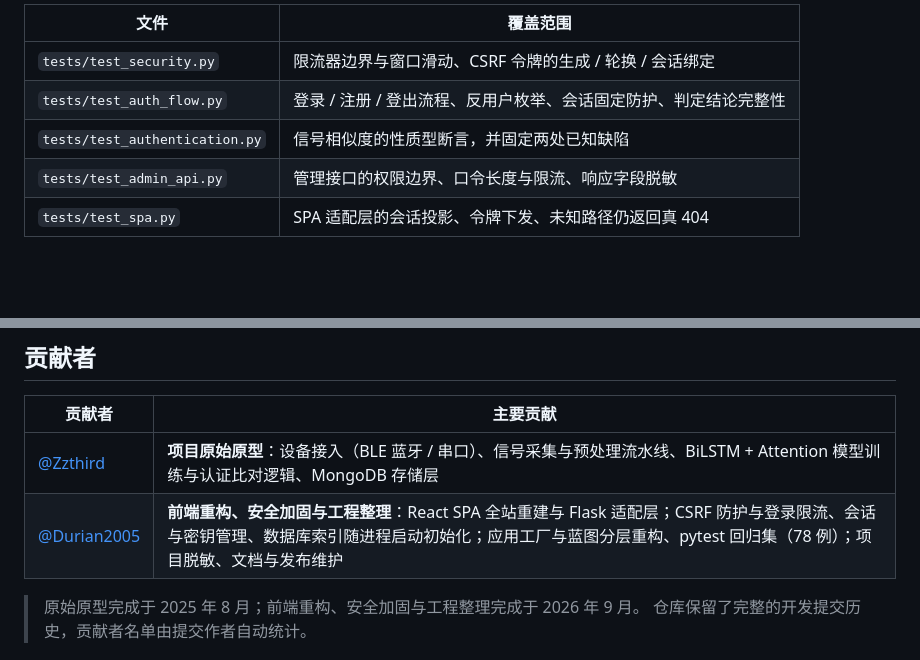
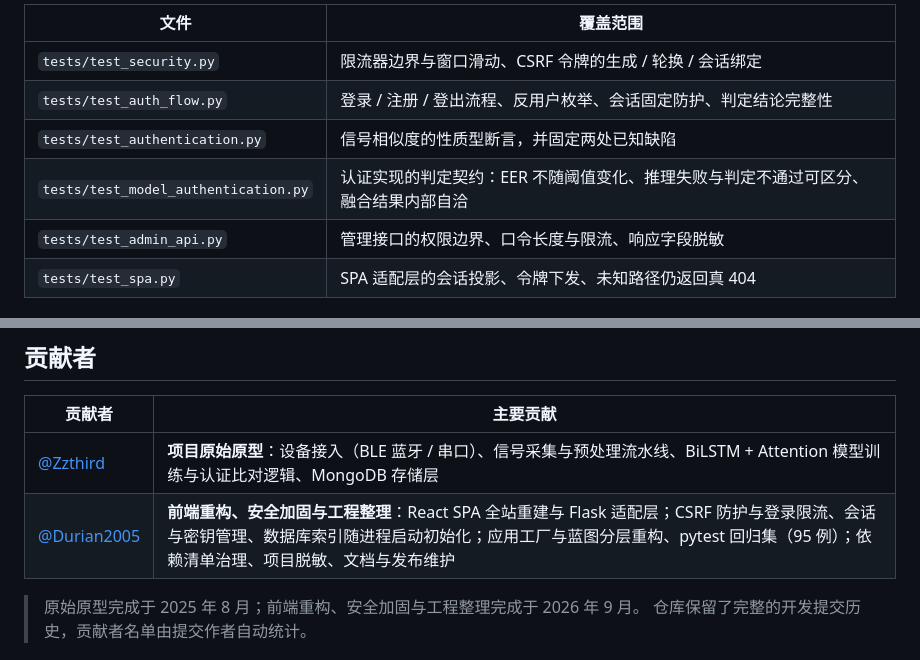
Before and after one commit to Durian2005/CardioCrypt, a Markdown page: README.md, 2 parts joined by grey strips. Rendered like a GitHub page; blank space fills up the shorter version.

Commit message:
docs: 同步 README 的测试数量与测试文件清单
新增 tests/test_model_authentication.py 后，测试总数由 78 升到 95 ——
贡献者条目里的数字与测试文件表格一并同步，并补上新文件的覆盖范围说明。

```diff
--- a/README.md
+++ b/README.md
@@ -112,6 +112,7 @@ venv\Scripts\python.exe -m pytest
 | `tests/test_security.py` | 限流器边界与窗口滑动、CSRF 令牌的生成 / 轮换 / 会话绑定 |
 | `tests/test_auth_flow.py` | 登录 / 注册 / 登出流程、反用户枚举、会话固定防护、判定结论完整性 |
 | `tests/test_authentication.py` | 信号相似度的性质型断言，并固定两处已知缺陷 |
+| `tests/test_model_authentication.py` | 认证实现的判定契约：EER 不随阈值变化、推理失败与判定不通过可区分、融合结果内部自洽 |
 | `tests/test_admin_api.py` | 管理接口的权限边界、口令长度与限流、响应字段脱敏 |
 | `tests/test_spa.py` | SPA 适配层的会话投影、令牌下发、未知路径仍返回真 404 |
 
@@ -200,7 +201,7 @@ venv\Scripts\python.exe -m pytest
 | 贡献者 | 主要贡献 |
 |---|---|
 | [@Zzthird](https://github.com/Zzthird) | **项目原始原型**：设备接入（BLE 蓝牙 / 串口）、信号采集与预处理流水线、BiLSTM + Attention 模型训练与认证比对逻辑、MongoDB 存储层 |
-| [@Durian2005](https://github.com/Durian2005) | **前端重构、安全加固与工程整理**：React SPA 全站重建与 Flask 适配层；CSRF 防护与登录限流、会话与密钥管理、数据库索引随进程启动初始化；应用工厂与蓝图分层重构、pytest 回归集（78 例）；项目脱敏、文档与发布维护 |
+| [@Durian2005](https://github.com/Durian2005) | **前端重构、安全加固与工程整理**：React SPA 全站重建与 Flask 适配层；CSRF 防护与登录限流、会话与密钥管理、数据库索引随进程启动初始化；应用工厂与蓝图分层重构、pytest 回归集（95 例）；依赖清单治理、项目脱敏、文档与发布维护 |
 
 > 原始原型完成于 2025 年 8 月；前端重构、安全加固与工程整理完成于 2026 年 9 月。
 > 仓库保留了完整的开发提交历史，贡献者名单由提交作者自动统计。
```
